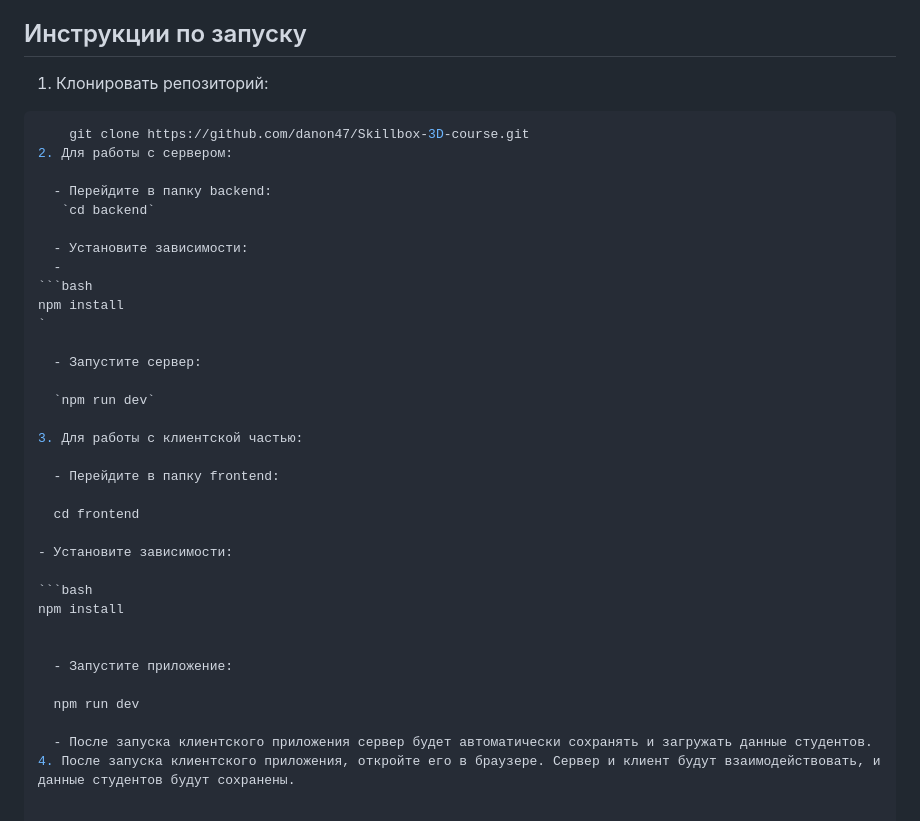
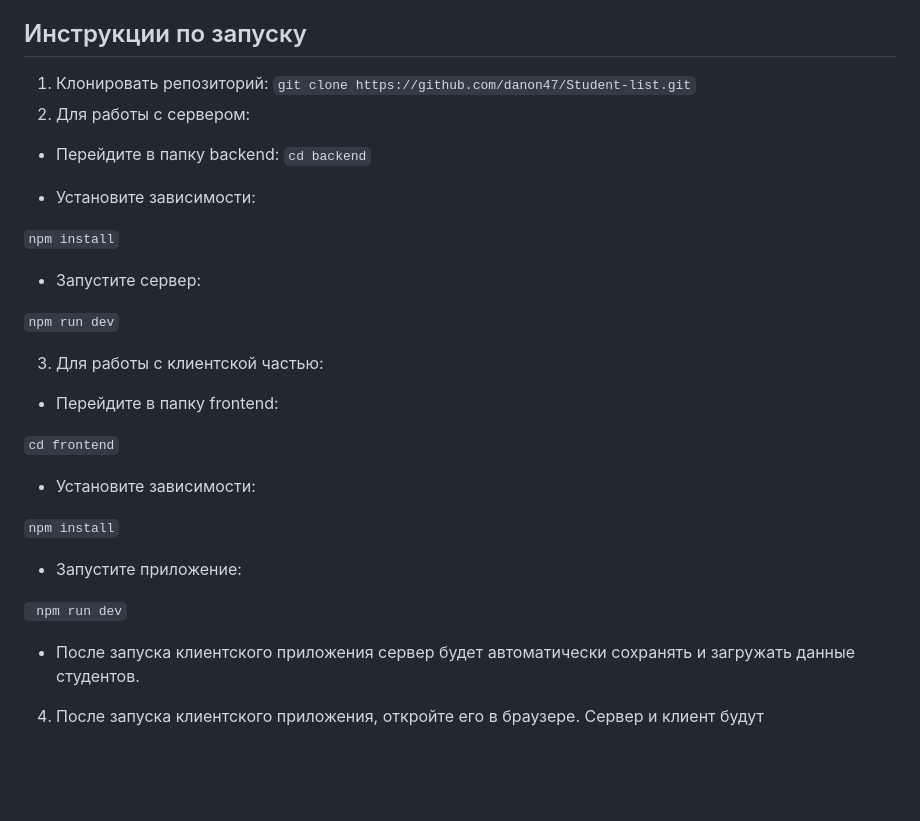
Before and after one commit to Danon47/Student-list, a Markdown page: README.md, the part around the change. GitHub-like rendering; blank space fills up the shorter version.

````diff
--- a/README.md
+++ b/README.md
@@ -49,18 +49,15 @@
 ## Инструкции по запуску
 
 1. Клонировать репозиторий:
-```bash
-    git clone https://github.com/danon47/Skillbox-3D-course.git
+    `git clone https://github.com/danon47/Student-list.git`
 2. Для работы с сервером:
 
   - Перейдите в папку backend:
    `cd backend`
 
   - Установите зависимости:
-  -
-```bash
-npm install
-`
+
+`npm install`
 
   - Запустите сервер:
 
@@ -70,17 +67,16 @@ npm install
 
   - Перейдите в папку frontend:
 
-  cd frontend
+ `cd frontend`
 
 - Установите зависимости:
 
-```bash
-npm install
+`npm install`
 
 
   - Запустите приложение:
 
-  npm run dev
+ ` npm run dev`
 
   - После запуска клиентского приложения сервер будет автоматически сохранять и загружать данные студентов.
 4. После запуска клиентского приложения, откройте его в браузере. Сервер и клиент будут взаимодействовать, и данные студентов будут сохранены.
````
